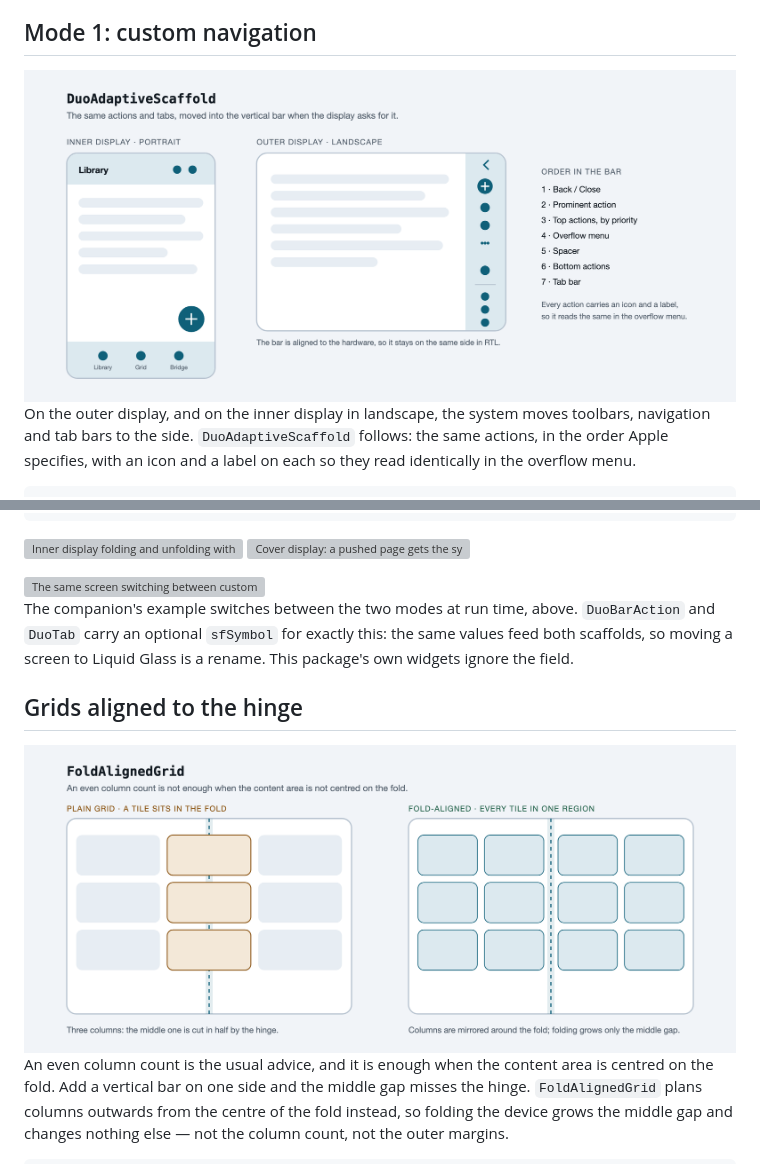
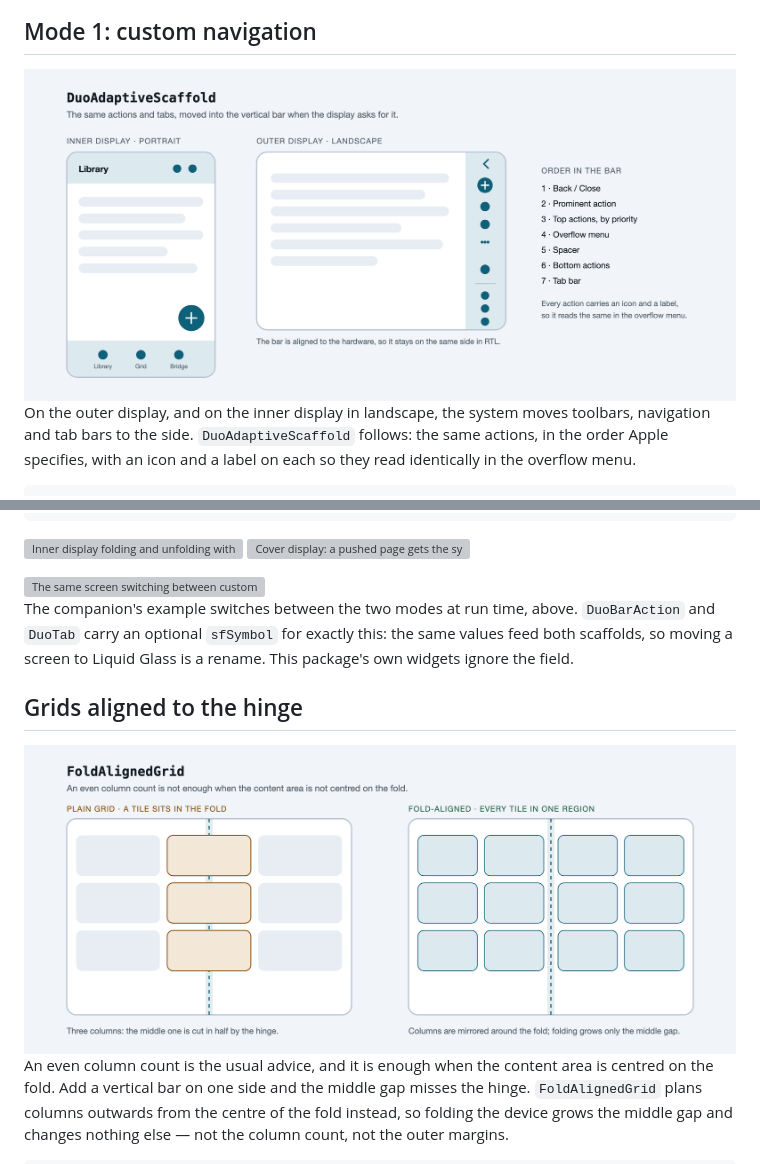
Before and after one commit to szymdzie/iphone_duo_ui_pro, a Markdown page: README.md, 2 parts joined by grey strips. Drawn GitHub-style; grey boxes are pictures that could not be loaded.

```diff
--- a/README.md
+++ b/README.md
@@ -101,7 +101,7 @@ current fold would be captured by the route and end up in the wrong half.
 
 ## Mode 1: custom navigation
 
-<img src="https://raw.githubusercontent.com/szymdzie/iphone_duo_ui_pro/edd5f0cb79eea70c4f20a4bb15eaeda20c7df78e/doc/img/vertical-bar.png" alt="DuoAdaptiveScaffold: horizontal bars on the inner display in portrait, a vertical bar on the outer display" width="100%">
+<img src="https://raw.githubusercontent.com/szymdzie/iphone_duo_ui_pro/e5007d96df5c918aa3ec3f77c11f1af4f4ecb1f8/doc/img/vertical-bar.png" alt="DuoAdaptiveScaffold: horizontal bars on the inner display in portrait, a vertical bar on the outer display" width="100%">
 
 On the outer display, and on the inner display in landscape, the system moves toolbars, navigation
 and tab bars to the side. `DuoAdaptiveScaffold` follows: the same actions, in the order Apple
@@ -202,7 +202,7 @@ the field.
 
 ## Grids aligned to the hinge
 
-<img src="https://raw.githubusercontent.com/szymdzie/iphone_duo_ui_pro/edd5f0cb79eea70c4f20a4bb15eaeda20c7df78e/doc/img/fold-aligned-grid.png" alt="A plain grid leaves a tile in the fold; FoldAlignedGrid mirrors columns around it" width="100%">
+<img src="https://raw.githubusercontent.com/szymdzie/iphone_duo_ui_pro/e5007d96df5c918aa3ec3f77c11f1af4f4ecb1f8/doc/img/fold-aligned-grid.png" alt="A plain grid leaves a tile in the fold; FoldAlignedGrid mirrors columns around it" width="100%">
 
 An even column count is the usual advice, and it is enough when the content area is centred on the
 fold. Add a vertical bar on one side and the middle gap misses the hinge. `FoldAlignedGrid` plans
```
Also changed, not shown: other parts of README.md (+8 -8 lines), packages/iphone_duo_ui_pro_glass/README.md (+5 -5 lines).
